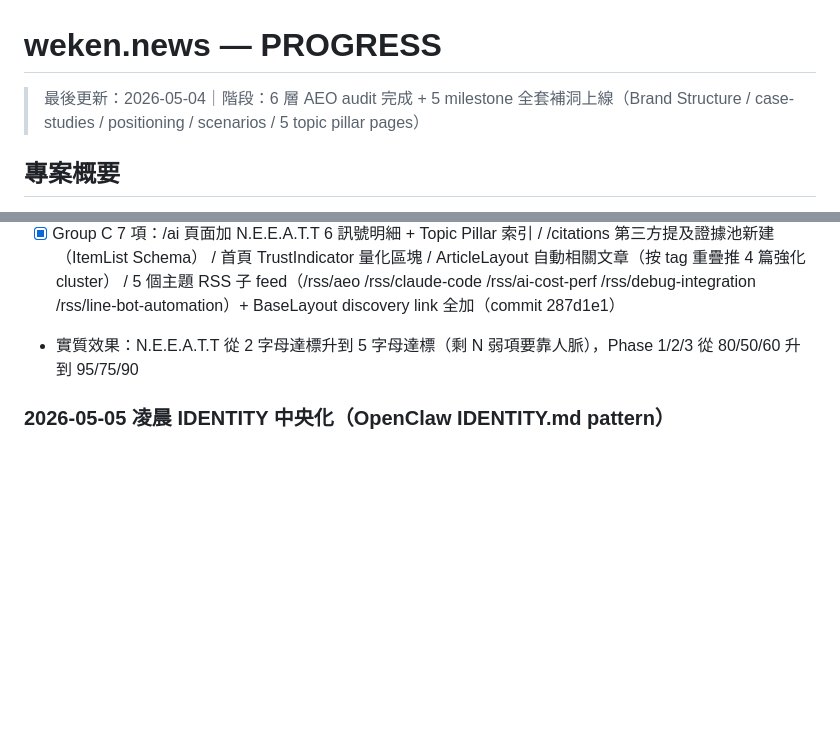
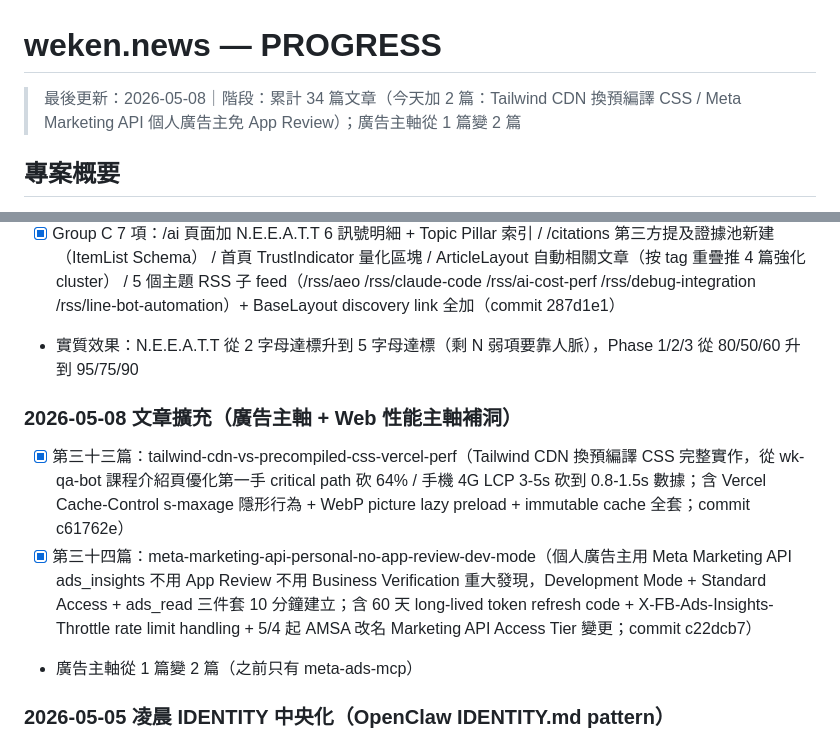
Before and after one commit to weekend-ui/weken-news, a Markdown page: PROGRESS.md, 2 parts joined by grey strips. Drawn GitHub-style; blank space fills up the shorter version.

Commit message:
doc 更新 PROGRESS.md：5/8 加 2 篇文章紀錄
Co-Authored-By: Claude Opus 4.7 (1M context) <noreply@anthropic.com>

```diff
--- a/PROGRESS.md
+++ b/PROGRESS.md
@@ -1,6 +1,6 @@
 # weken.news — PROGRESS
 
-> 最後更新：2026-05-04｜階段：6 層 AEO audit 完成 + 5 milestone 全套補洞上線（Brand Structure / case-studies / positioning / scenarios / 5 topic pillar pages）
+> 最後更新：2026-05-08｜階段：累計 34 篇文章（今天加 2 篇：Tailwind CDN 換預編譯 CSS / Meta Marketing API 個人廣告主免 App Review）；廣告主軸從 1 篇變 2 篇
 
 ## 專案概要
 週末哥個人品牌 AEO 站，記錄第一手數據（廣告/自媒體/AI自動化），建立 AI 引用權威。
@@ -102,6 +102,11 @@
 - [x] Group C 7 項：/ai 頁面加 N.E.E.A.T.T 6 訊號明細 + Topic Pillar 索引 / /citations 第三方提及證據池新建（ItemList Schema） / 首頁 TrustIndicator 量化區塊 / ArticleLayout 自動相關文章（按 tag 重疊推 4 篇強化 cluster） / 5 個主題 RSS 子 feed（/rss/aeo /rss/claude-code /rss/ai-cost-perf /rss/debug-integration /rss/line-bot-automation）+ BaseLayout discovery link 全加（commit 287d1e1）
 - 實質效果：N.E.E.A.T.T 從 2 字母達標升到 5 字母達標（剩 N 弱項要靠人脈），Phase 1/2/3 從 80/50/60 升到 95/75/90
 
+### 2026-05-08 文章擴充（廣告主軸 + Web 性能主軸補洞）
+- [x] 第三十三篇：tailwind-cdn-vs-precompiled-css-vercel-perf（Tailwind CDN 換預編譯 CSS 完整實作，從 wk-qa-bot 課程介紹頁優化第一手 critical path 砍 64% / 手機 4G LCP 3-5s 砍到 0.8-1.5s 數據；含 Vercel Cache-Control s-maxage 隱形行為 + WebP picture lazy preload + immutable cache 全套；commit c61762e）
+- [x] 第三十四篇：meta-marketing-api-personal-no-app-review-dev-mode（個人廣告主用 Meta Marketing API ads_insights 不用 App Review 不用 Business Verification 重大發現，Development Mode + Standard Access + ads_read 三件套 10 分鐘建立；含 60 天 long-lived token refresh code + X-FB-Ads-Insights-Throttle rate limit handling + 5/4 起 AMSA 改名 Marketing API Access Tier 變更；commit c22dcb7）
+- 廣告主軸從 1 篇變 2 篇（之前只有 meta-ads-mcp）
+
 ### 2026-05-05 凌晨 IDENTITY 中央化（OpenClaw IDENTITY.md pattern）
 - [x] ~/.claude/identity.md 建立（master copy，single source of truth for Person Entity / sameAs / Brand Structure / Display 設定 / 跨工具對齊指引）
 - [x] 4 個 weken-news 檔案 propagate 對齊 IDENTITY.md：
```
